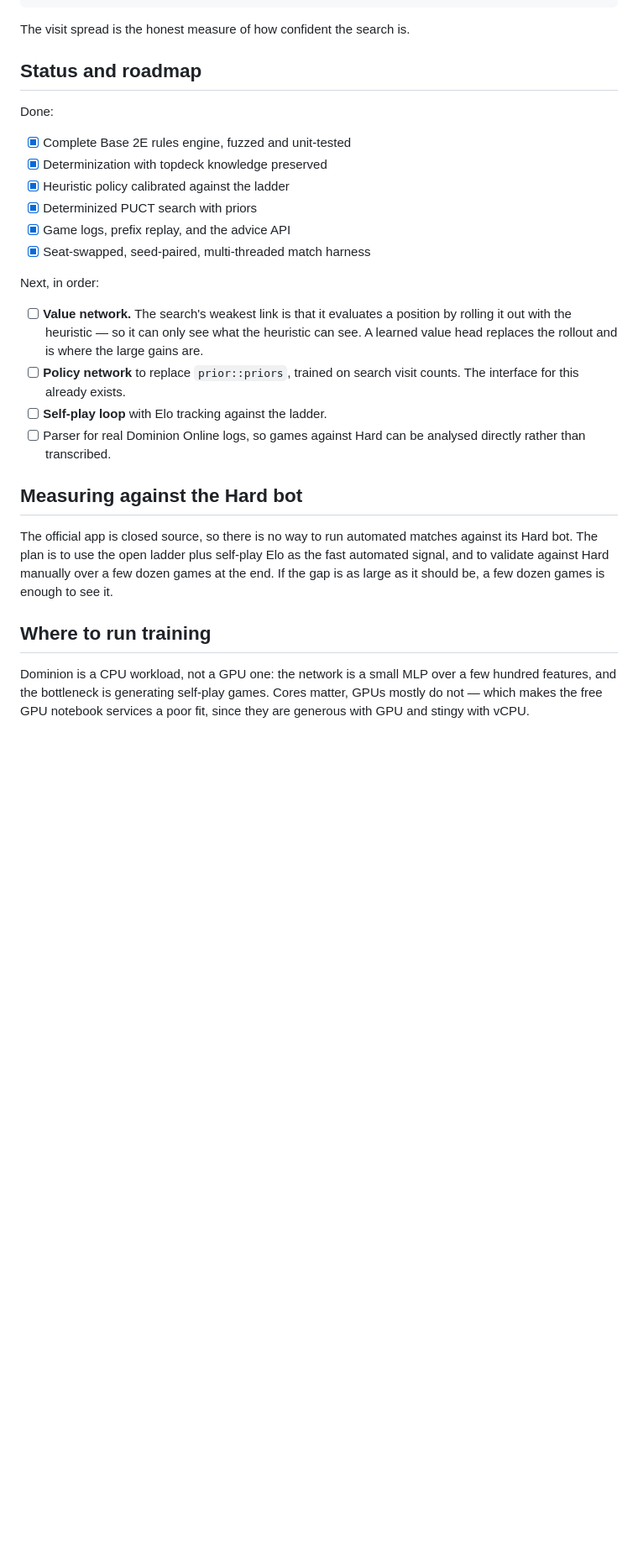
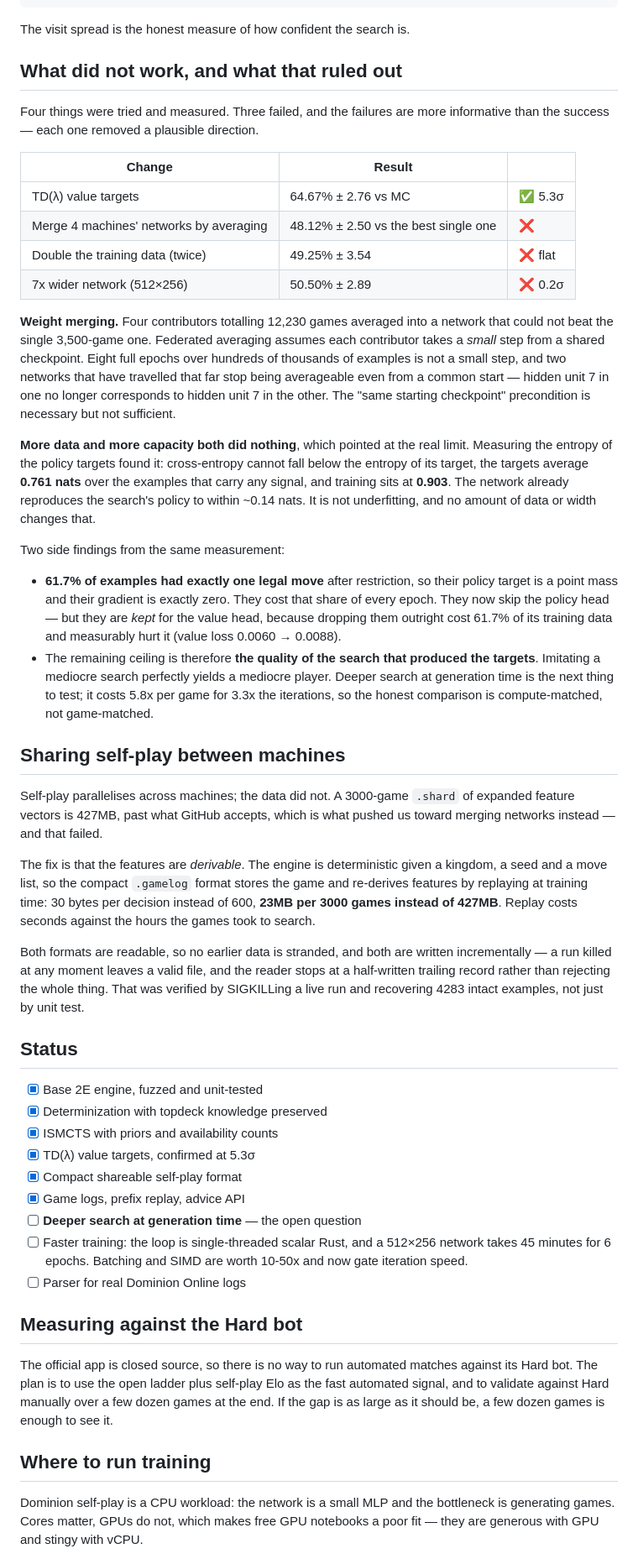
Before and after one commit to gilslom-netizen/dominion-smart-ai, a Markdown page: README.md, the part around one of its changes. Shown at 84% size. Rendered like a GitHub page; blank space fills up the shorter version.

```diff
--- a/README.md
+++ b/README.md
@@ -190,28 +203,78 @@ considered:
 
 The visit spread is the honest measure of how confident the search is.
 
-## Status and roadmap
+## What did not work, and what that ruled out
 
-Done:
+Four things were tried and measured. Three failed, and the failures are more
+informative than the success — each one removed a plausible direction.
 
-- [x] Complete Base 2E rules engine, fuzzed and unit-tested
+| Change | Result | |
+|---|---|---|
+| TD(λ) value targets | 64.67% ± 2.76 vs MC | ✅ 5.3σ |
+| Merge 4 machines' networks by averaging | 48.12% ± 2.50 vs the best single one | ❌ |
+| Double the training data (twice) | 49.25% ± 3.54 | ❌ flat |
+| 7x wider network (512×256) | 50.50% ± 2.89 | ❌ 0.2σ |
+
+**Weight merging.** Four contributors totalling 12,230 games averaged into a
+network that could not beat the single 3,500-game one. Federated averaging
+assumes each contributor takes a *small* step from a shared checkpoint. Eight
+full epochs over hundreds of thousands of examples is not a small step, and two
+networks that have travelled that far stop being averageable even from a common
+start — hidden unit 7 in one no longer corresponds to hidden unit 7 in the
+other. The "same starting checkpoint" precondition is necessary but not
+sufficient.
+
+**More data and more capacity both did nothing**, which pointed at the real
+limit. Measuring the entropy of the policy targets found it: cross-entropy
+cannot fall below the entropy of its target, the targets average **0.761 nats**
+over the examples that carry any signal, and training sits at **0.903**. The
+network already reproduces the search's policy to within ~0.14 nats. It is not
+underfitting, and no amount of data or width changes that.
+
+Two side findings from the same measurement:
+
+* **61.7% of examples had exactly one legal move** after restriction, so their
+  policy target is a point mass and their gradient is exactly zero. They cost
+  that share of every epoch. They now skip the policy head — but they are *kept*
+  for the value head, because dropping them outright cost 61.7% of its training
+  data and measurably hurt it (value loss 0.0060 → 0.0088).
+* The remaining ceiling is therefore **the quality of the search that produced
+  the targets**. Imitating a mediocre search perfectly yields a mediocre player.
+  Deeper search at generation time is the next thing to test; it costs 5.8x per
+  game for 3.3x the iterations, so the honest comparison is compute-matched, not
+  game-matched.
+
+## Sharing self-play between machines
+
+Self-play parallelises across machines; the data did not. A 3000-game `.shard`
+of expanded feature vectors is 427MB, past what GitHub accepts, which is what
+pushed us toward merging networks instead — and that failed.
+
+The fix is that the features are *derivable*. The engine is deterministic given
+a kingdom, a seed and a move list, so the compact `.gamelog` format stores the
+game and re-derives features by replaying at training time: 30 bytes per
+decision instead of 600, **23MB per 3000 games instead of 427MB**. Replay costs
+seconds against the hours the games took to search.
+
+Both formats are readable, so no earlier data is stranded, and both are written
+incrementally — a run killed at any moment leaves a valid file, and the reader
+stops at a half-written trailing record rather than rejecting the whole thing.
+That was verified by SIGKILLing a live run and recovering 4283 intact examples,
+not just by unit test.
+
+## Status
+
+- [x] Base 2E engine, fuzzed and unit-tested
 - [x] Determinization with topdeck knowledge preserved
-- [x] Heuristic policy calibrated against the ladder
-- [x] Determinized PUCT search with priors
-- [x] Game logs, prefix replay, and the advice API
-- [x] Seat-swapped, seed-paired, multi-threaded match harness
-
-Next, in order:
-
-- [ ] **Value network.** The search's weakest link is that it evaluates a
-      position by rolling it out with the heuristic — so it can only see what the
-      heuristic can see. A learned value head replaces the rollout and is where
-      the large gains are.
-- [ ] **Policy network** to replace `prior::priors`, trained on search visit
-      counts. The interface for this already exists.
-- [ ] **Self-play loop** with Elo tracking against the ladder.
-- [ ] Parser for real Dominion Online logs, so games against Hard can be
-      analysed directly rather than transcribed.
+- [x] ISMCTS with priors and availability counts
+- [x] TD(λ) value targets, confirmed at 5.3σ
+- [x] Compact shareable self-play format
+- [x] Game logs, prefix replay, advice API
+- [ ] **Deeper search at generation time** — the open question
+- [ ] Faster training: the loop is single-threaded scalar Rust, and a 512×256
+      network takes 45 minutes for 6 epochs. Batching and SIMD are worth
+      10-50x and now gate iteration speed.
+- [ ] Parser for real Dominion Online logs
 
 ## Measuring against the Hard bot
 
@@ -223,8 +286,7 @@ enough to see it.
 
 ## Where to run training
 
-Dominion is a CPU workload, not a GPU one: the network is a small MLP over a few
-hundred features, and the bottleneck is generating self-play games. Cores matter,
-GPUs mostly do not — which makes the free GPU notebook services a poor fit, since
-they are generous with GPU and stingy with vCPU.
+Dominion self-play is a CPU workload: the network is a small MLP and the
+bottleneck is generating games. Cores matter, GPUs do not, which makes free GPU
+notebooks a poor fit — they are generous with GPU and stingy with vCPU.
 
```
Also changed, not shown: other parts of README.md (+53 -35 lines).
